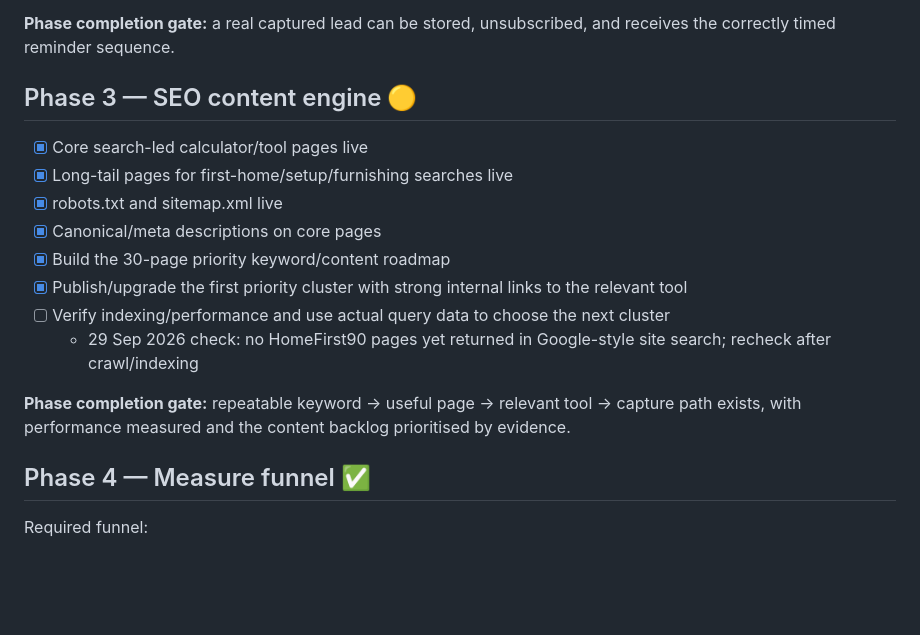
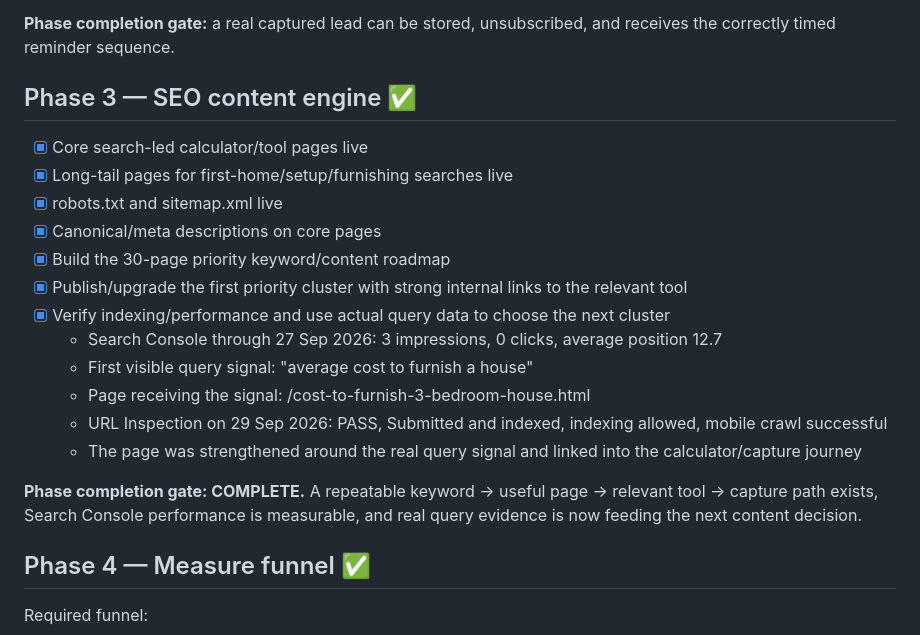
Before and after one commit to paulmcdonagh001-png/homefirst90, a Markdown page: LAUNCH_CHECKLIST.md, the part around the change. Rendered like a GitHub page; blank space fills up the shorter version.

Commit message:
Mark HomeFirst90 SEO engine phase complete with GSC evidence

```diff
--- a/LAUNCH_CHECKLIST.md
+++ b/LAUNCH_CHECKLIST.md
@@ -31,7 +31,7 @@ This is the master launch checklist. A phase is only marked complete when the co
 
 **Phase completion gate:** a real captured lead can be stored, unsubscribed, and receives the correctly timed reminder sequence.
 
-## Phase 3 — SEO content engine 🟡
+## Phase 3 — SEO content engine ✅
 
 - [x] Core search-led calculator/tool pages live
 - [x] Long-tail pages for first-home/setup/furnishing searches live
@@ -39,10 +39,14 @@ This is the master launch checklist. A phase is only marked complete when the co
 - [x] Canonical/meta descriptions on core pages
 - [x] Build the 30-page priority keyword/content roadmap
 - [x] Publish/upgrade the first priority cluster with strong internal links to the relevant tool
-- [ ] Verify indexing/performance and use actual query data to choose the next cluster
-  - 29 Sep 2026 check: no HomeFirst90 pages yet returned in Google-style site search; recheck after crawl/indexing
+- [x] Verify indexing/performance and use actual query data to choose the next cluster
+  - Search Console through 27 Sep 2026: 3 impressions, 0 clicks, average position 12.7
+  - First visible query signal: "average cost to furnish a house"
+  - Page receiving the signal: /cost-to-furnish-3-bedroom-house.html
+  - URL Inspection on 29 Sep 2026: PASS, Submitted and indexed, indexing allowed, mobile crawl successful
+  - The page was strengthened around the real query signal and linked into the calculator/capture journey
 
-**Phase completion gate:** repeatable keyword → useful page → relevant tool → capture path exists, with performance measured and the content backlog prioritised by evidence.
+**Phase completion gate: COMPLETE.** A repeatable keyword → useful page → relevant tool → capture path exists, Search Console performance is measurable, and real query evidence is now feeding the next content decision.
 
 ## Phase 4 — Measure funnel ✅
 
```
